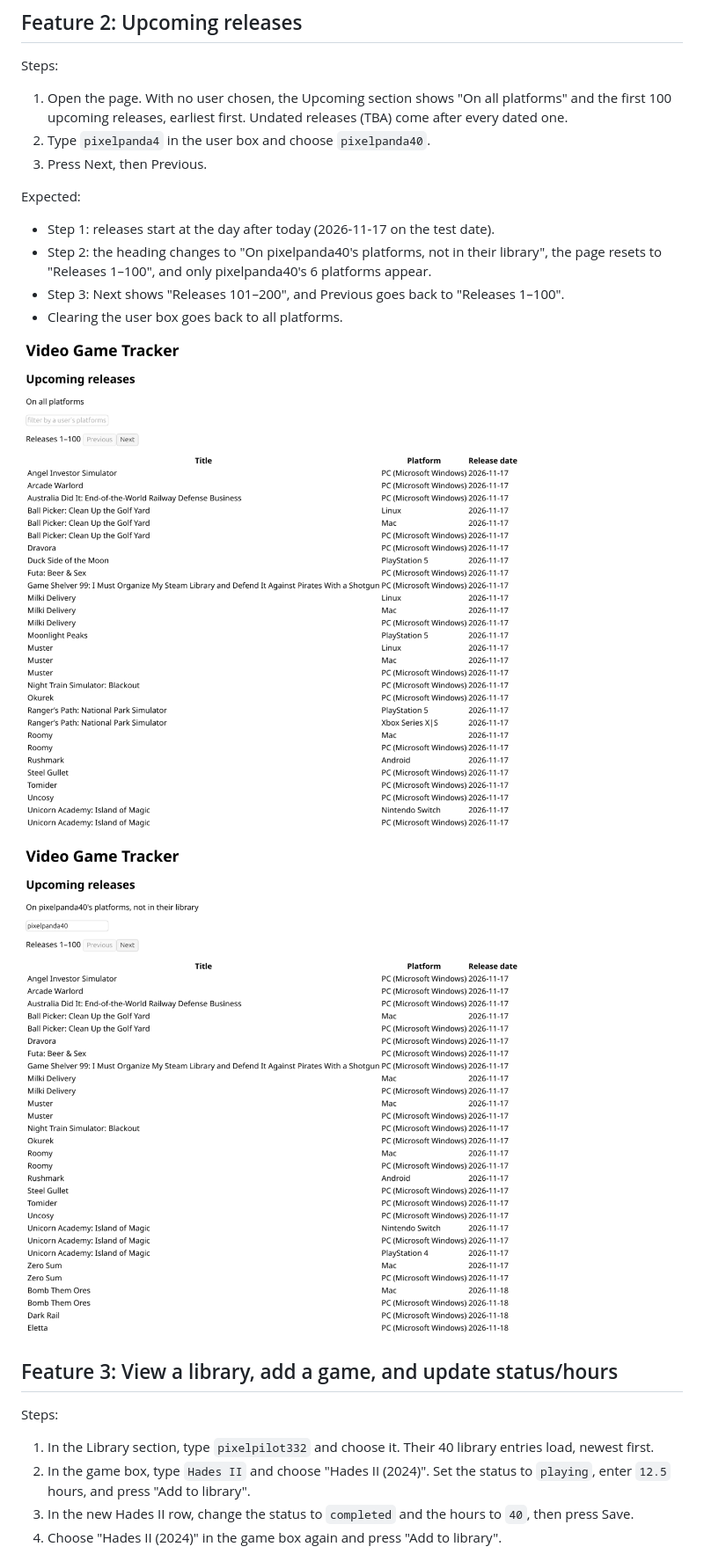
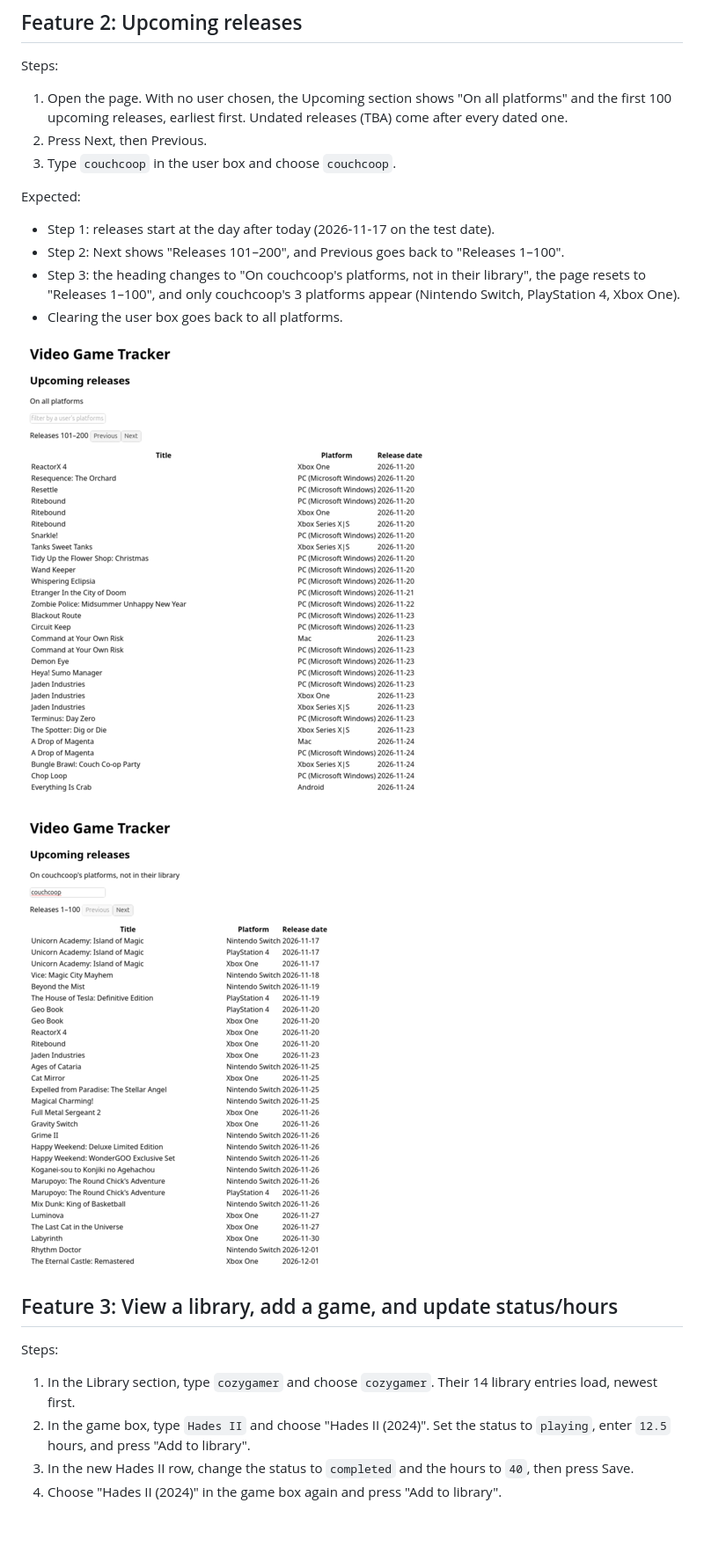
Before and after one commit to z4ab/cs348-project, a Markdown page: docs/feature-tests.md, the part around one of its changes. Shown at 88% size. GitHub-like rendering; pictures changed too: docs/screenshots/feature2-upcoming-all.png, docs/screenshots/feature2-upcoming-user.png; blank space fills up the shorter version.

```diff
--- a/docs/feature-tests.md
+++ b/docs/feature-tests.md
@@ -20,13 +20,13 @@ Expected: "Releases 1–10" and 10 Switch releases whose titles contain "Zelda",
 Steps:
 
 1. Open the page. With no user chosen, the Upcoming section shows "On all platforms" and the first 100 upcoming releases, earliest first. Undated releases (TBA) come after every dated one.
-2. Type `pixelpanda4` in the user box and choose `pixelpanda40`.
-3. Press Next, then Previous.
+2. Press Next, then Previous.
+3. Type `couchcoop` in the user box and choose `couchcoop`.
 
 Expected:
 
 - Step 1: releases start at the day after today (2026-11-17 on the test date).
-- Step 2: the heading changes to "On pixelpanda40's platforms, not in their library", the page resets to "Releases 1–100", and only pixelpanda40's 6 platforms appear.
-- Step 3: Next shows "Releases 101–200", and Previous goes back to "Releases 1–100".
+- Step 2: Next shows "Releases 101–200", and Previous goes back to "Releases 1–100".
+- Step 3: the heading changes to "On couchcoop's platforms, not in their library", the page resets to "Releases 1–100", and only couchcoop's 3 platforms appear (Nintendo Switch, PlayStation 4, Xbox One).
 - Clearing the user box goes back to all platforms.
 
@@ -38,7 +38,7 @@ Expected:
 
 Steps:
 
-1. In the Library section, type `pixelpilot332` and choose it. Their 40 library entries load, newest first.
+1. In the Library section, type `cozygamer` and choose `cozygamer`. Their 14 library entries load, newest first.
 2. In the game box, type `Hades II` and choose "Hades II (2024)". Set the status to `playing`, enter `12.5` hours, and press "Add to library".
 3. In the new Hades II row, change the status to `completed` and the hours to `40`, then press Save.
 4. Choose "Hades II (2024)" in the game box again and press "Add to library".
```
Also changed, not shown: other parts of docs/feature-tests.md (+5 -6 lines), docs/screenshots/feature3-library-duplicate.png, docs/screenshots/feature3-library-picker.png.
